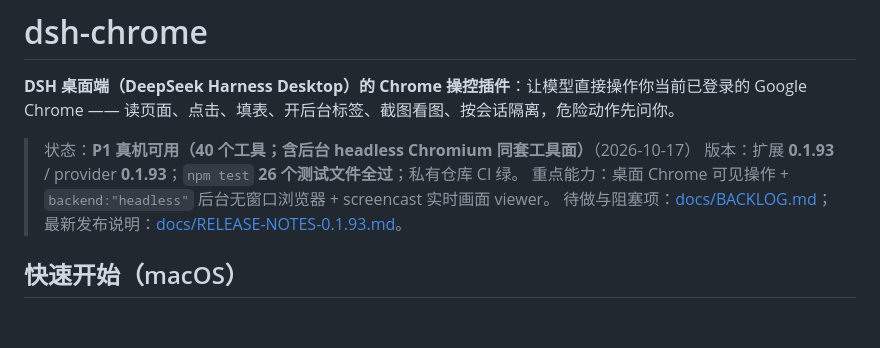
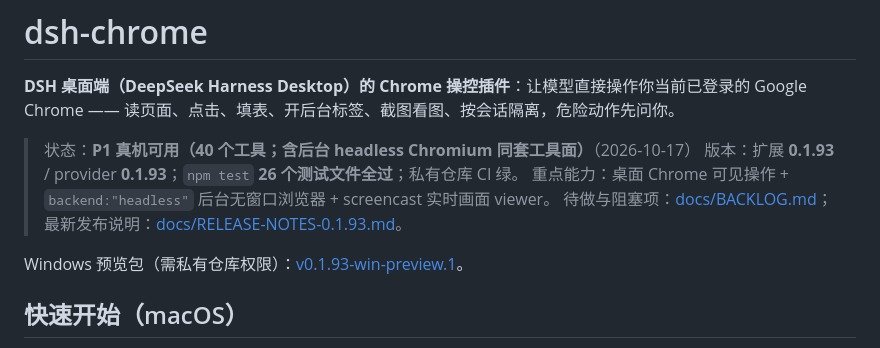
Before and after one commit to TaiShuo150622/dsh-chrome, a Markdown page: README.md, the part around the change. Rendered like a GitHub page; blank space fills up the shorter version.

Commit message:
docs: 发布 Windows 0.1.93 预览包（release + 测试指南）

```diff
--- a/README.md
+++ b/README.md
@@ -6,6 +6,8 @@
 > 版本：扩展 **0.1.93** / provider **0.1.93**；`npm test` **26 个测试文件全过**；私有仓库 CI 绿。
 > 重点能力：桌面 Chrome 可见操作 + `backend:"headless"` 后台无窗口浏览器 + screencast 实时画面 viewer。
 > 待做与阻塞项：[docs/BACKLOG.md](docs/BACKLOG.md)；最新发布说明：[docs/RELEASE-NOTES-0.1.93.md](docs/RELEASE-NOTES-0.1.93.md)。
+
+Windows 预览包（需私有仓库权限）：[v0.1.93-win-preview.1](https://github.com/TaiShuo150622/dsh-chrome/releases/tag/v0.1.93-win-preview.1)。
 
 ## 快速开始（macOS）
 
```
